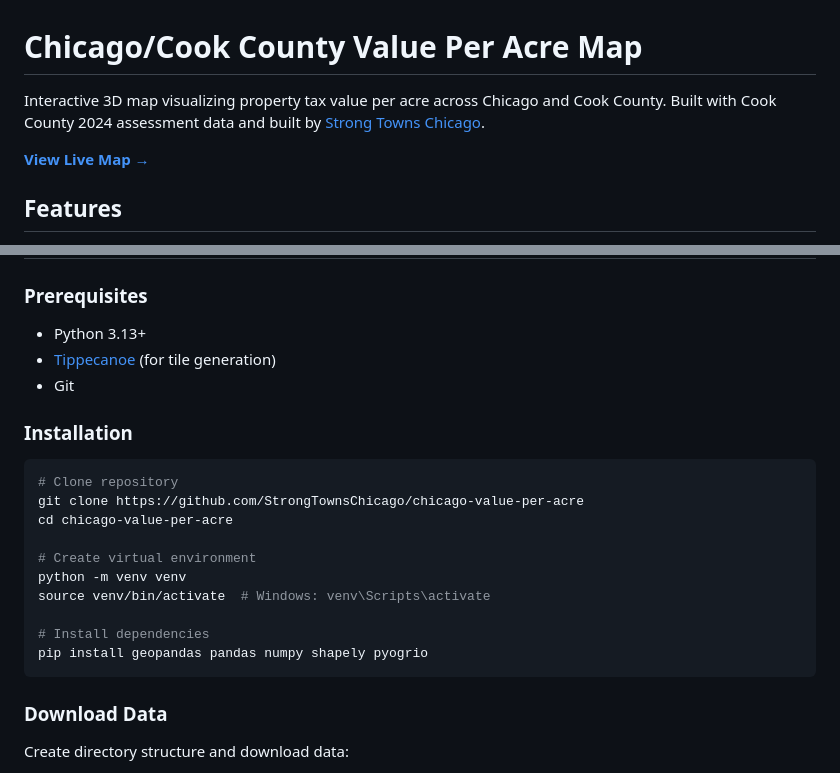
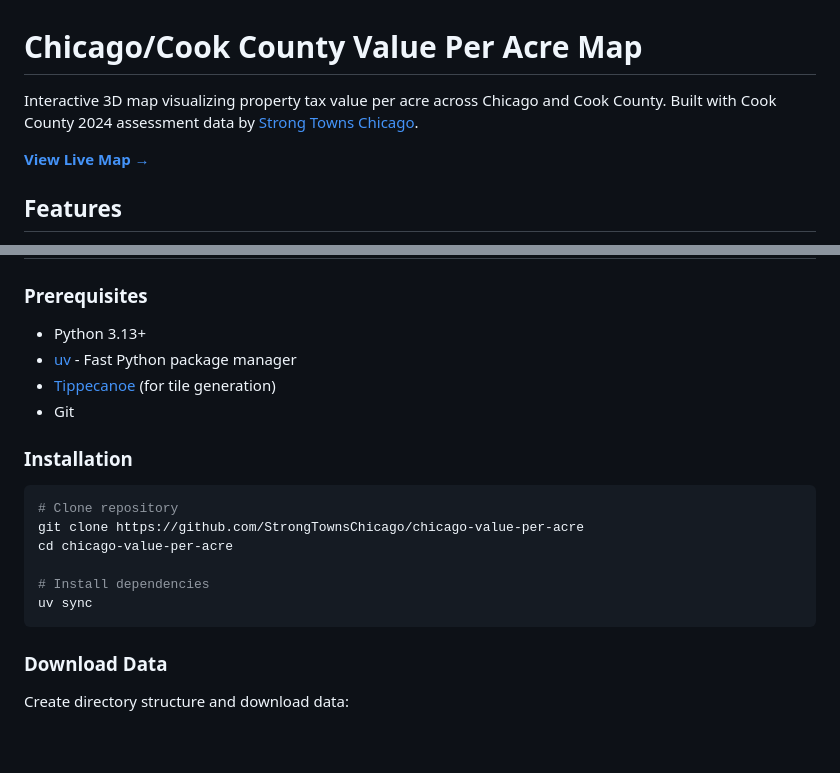
Before and after one commit to StrongTownsChicago/chicago-value-per-acre, a Markdown page: README.md, 2 parts joined by grey strips. Drawn GitHub-style; blank space fills up the shorter version.

Commit message:
Minor README tweak to note that the project uses uv (#7)

````diff
--- a/README.md
+++ b/README.md
@@ -1,6 +1,6 @@
 # Chicago/Cook County Value Per Acre Map
 
-Interactive 3D map visualizing property tax value per acre across Chicago and Cook County. Built with Cook County 2024 assessment data and built by [Strong Towns Chicago](https://strongtownschicago.org).
+Interactive 3D map visualizing property tax value per acre across Chicago and Cook County. Built with Cook County 2024 assessment data by [Strong Towns Chicago](https://strongtownschicago.org).
 
 **[View Live Map →](https://www.strongtownschicago.org/value-per-acre-map)**
 
@@ -18,6 +18,7 @@ Interactive 3D map visualizing property tax value per acre across Chicago and Co
 ### Prerequisites
 
 - Python 3.13+
+- [uv](https://github.com/astral-sh/uv) - Fast Python package manager
 - [Tippecanoe](https://github.com/felt/tippecanoe) (for tile generation)
 - Git
 
@@ -28,12 +29,8 @@ Interactive 3D map visualizing property tax value per acre across Chicago and Co
 git clone https://github.com/StrongTownsChicago/chicago-value-per-acre
 cd chicago-value-per-acre
 
-# Create virtual environment
-python -m venv venv
-source venv/bin/activate  # Windows: venv\Scripts\activate
-
 # Install dependencies
-pip install geopandas pandas numpy shapely pyogrio
+uv sync
 ```
 
 ### Download Data
````
